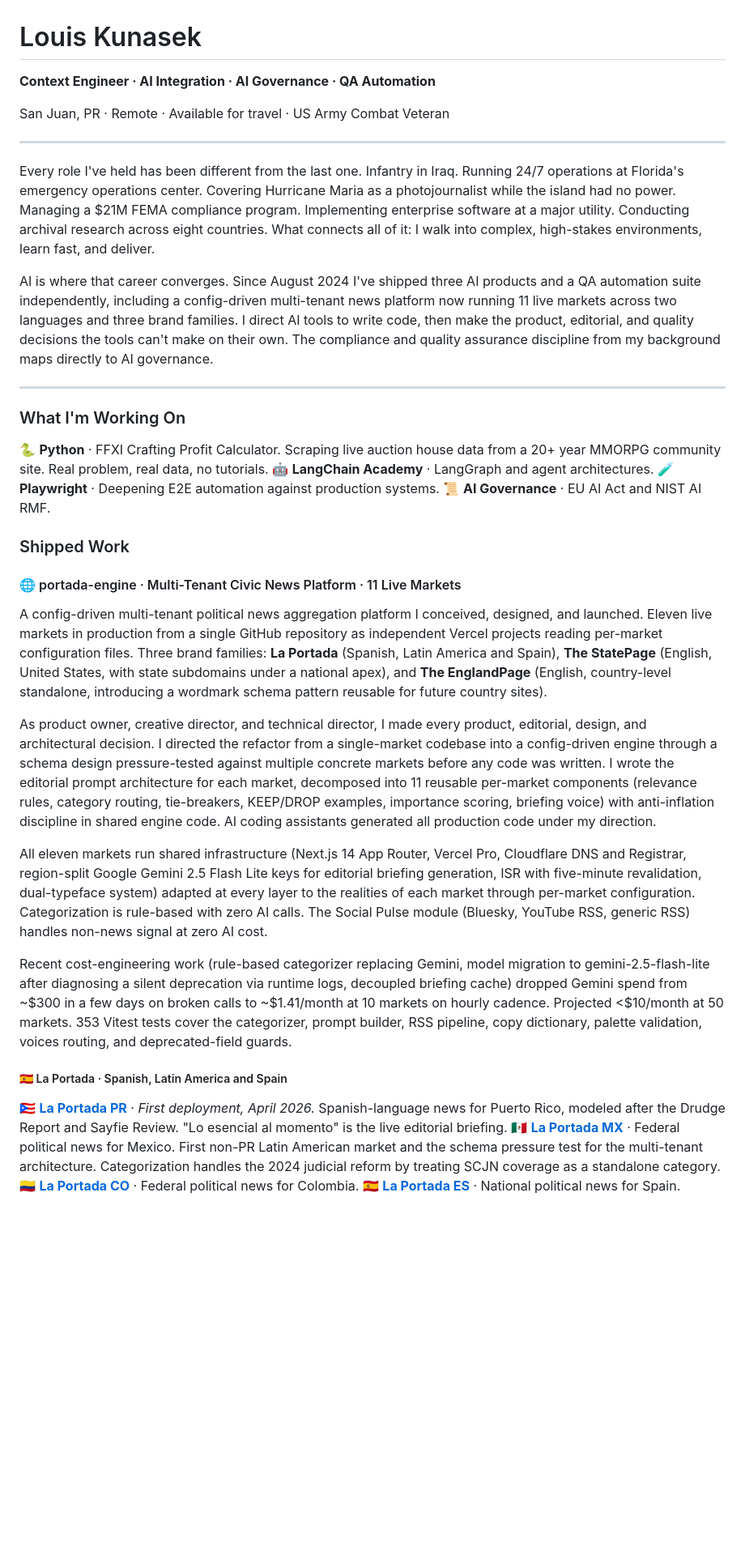
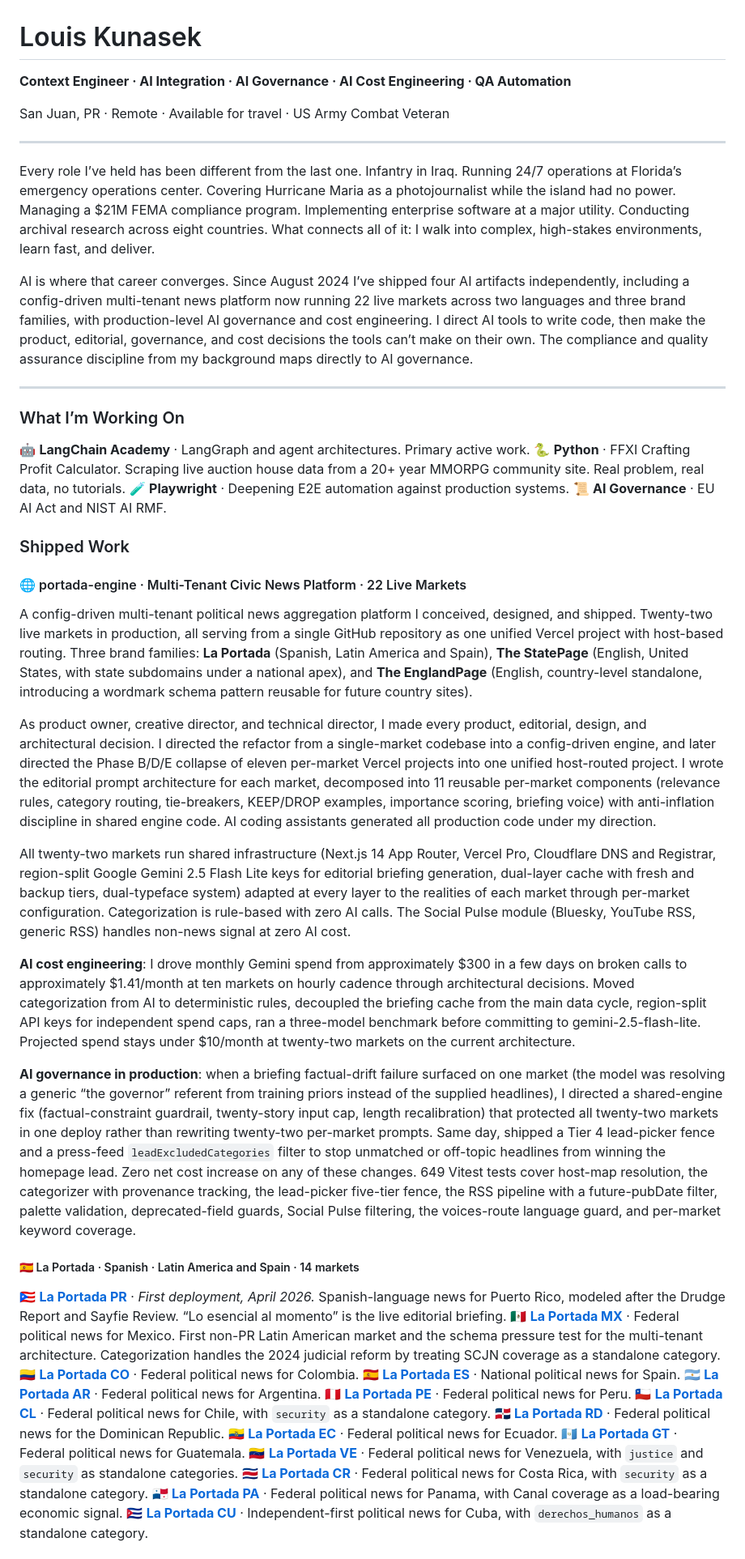
Before and after one commit to plpk/plpk, a Markdown page: README.md, the part around one of its changes. Shown at 81% size. Rendered like a GitHub page; blank space fills up the shorter version.

```diff
--- a/README.md
+++ b/README.md
@@ -1,40 +1,52 @@
 # Louis Kunasek
 
-**Context Engineer · AI Integration · AI Governance · QA Automation**
+**Context Engineer · AI Integration · AI Governance · AI Cost Engineering · QA Automation**
 
 San Juan, PR · Remote · Available for travel · US Army Combat Veteran
 
----
+-----
 
-Every role I've held has been different from the last one. Infantry in Iraq. Running 24/7 operations at Florida's emergency operations center. Covering Hurricane Maria as a photojournalist while the island had no power. Managing a $21M FEMA compliance program. Implementing enterprise software at a major utility. Conducting archival research across eight countries. What connects all of it: I walk into complex, high-stakes environments, learn fast, and deliver.
+Every role I’ve held has been different from the last one. Infantry in Iraq. Running 24/7 operations at Florida’s emergency operations center. Covering Hurricane Maria as a photojournalist while the island had no power. Managing a $21M FEMA compliance program. Implementing enterprise software at a major utility. Conducting archival research across eight countries. What connects all of it: I walk into complex, high-stakes environments, learn fast, and deliver.
 
-AI is where that career converges. Since August 2024 I've shipped three AI products and a QA automation suite independently, including a config-driven multi-tenant news platform now running 11 live markets across two languages and three brand families. I direct AI tools to write code, then make the product, editorial, and quality decisions the tools can't make on their own. The compliance and quality assurance discipline from my background maps directly to AI governance.
+AI is where that career converges. Since August 2024 I’ve shipped four AI artifacts independently, including a config-driven multi-tenant news platform now running 22 live markets across two languages and three brand families, with production-level AI governance and cost engineering. I direct AI tools to write code, then make the product, editorial, governance, and cost decisions the tools can’t make on their own. The compliance and quality assurance discipline from my background maps directly to AI governance.
 
----
+-----
 
-### What I'm Working On
+### What I’m Working On
 
+🤖 **LangChain Academy** · LangGraph and agent architectures. Primary active work.
 🐍 **Python** · FFXI Crafting Profit Calculator. Scraping live auction house data from a 20+ year MMORPG community site. Real problem, real data, no tutorials.
-🤖 **LangChain Academy** · LangGraph and agent architectures.
 🧪 **Playwright** · Deepening E2E automation against production systems.
 📜 **AI Governance** · EU AI Act and NIST AI RMF.
 
 ### Shipped Work
 
-#### 🌐 portada-engine · Multi-Tenant Civic News Platform · 11 Live Markets
+#### 🌐 portada-engine · Multi-Tenant Civic News Platform · 22 Live Markets
 
-A config-driven multi-tenant political news aggregation platform I conceived, designed, and launched. Eleven live markets in production from a single GitHub repository as independent Vercel projects reading per-market configuration files. Three brand families: **La Portada** (Spanish, Latin America and Spain), **The StatePage** (English, United States, with state subdomains under a national apex), and **The EnglandPage** (English, country-level standalone, introducing a wordmark schema pattern reusable for future country sites).
+A config-driven multi-tenant political news aggregation platform I conceived, designed, and shipped. Twenty-two live markets in production, all serving from a single GitHub repository as one unified Vercel project with host-based routing. Three brand families: **La Portada** (Spanish, Latin America and Spain), **The StatePage** (English, United States, with state subdomains under a national apex), and **The EnglandPage** (English, country-level standalone, introducing a wordmark schema pattern reusable for future country sites).
 
-As product owner, creative director, and technical director, I made every product, editorial, design, and architectural decision. I directed the refactor from a single-market codebase into a config-driven engine through a schema design pressure-tested against multiple concrete markets before any code was written. I wrote the editorial prompt architecture for each market, decomposed into 11 reusable per-market components (relevance rules, category routing, tie-breakers, KEEP/DROP examples, importance scoring, briefing voice) with anti-inflation discipline in shared engine code. AI coding assistants generated all production code under my direction.
+As product owner, creative director, and technical director, I made every product, editorial, design, and architectural decision. I directed the refactor from a single-market codebase into a config-driven engine, and later directed the Phase B/D/E collapse of eleven per-market Vercel projects into one unified host-routed project. I wrote the editorial prompt architecture for each market, decomposed into 11 reusable per-market components (relevance rules, category routing, tie-breakers, KEEP/DROP examples, importance scoring, briefing voice) with anti-inflation discipline in shared engine code. AI coding assistants generated all production code under my direction.
 
-All eleven markets run shared infrastructure (Next.js 14 App Router, Vercel Pro, Cloudflare DNS and Registrar, region-split Google Gemini 2.5 Flash Lite keys for editorial briefing generation, ISR with five-minute revalidation, dual-typeface system) adapted at every layer to the realities of each market through per-market configuration. Categorization is rule-based with zero AI calls. The Social Pulse module (Bluesky, YouTube RSS, generic RSS) handles non-news signal at zero AI cost.
+All twenty-two markets run shared infrastructure (Next.js 14 App Router, Vercel Pro, Cloudflare DNS and Registrar, region-split Google Gemini 2.5 Flash Lite keys for editorial briefing generation, dual-layer cache with fresh and backup tiers, dual-typeface system) adapted at every layer to the realities of each market through per-market configuration. Categorization is rule-based with zero AI calls. The Social Pulse module (Bluesky, YouTube RSS, generic RSS) handles non-news signal at zero AI cost.
 
-Recent cost-engineering work (rule-based categorizer replacing Gemini, model migration to gemini-2.5-flash-lite after diagnosing a silent deprecation via runtime logs, decoupled briefing cache) dropped Gemini spend from ~$300 in a few days on broken calls to ~$1.41/month at 10 markets on hourly cadence. Projected <$10/month at 50 markets. 353 Vitest tests cover the categorizer, prompt builder, RSS pipeline, copy dictionary, palette validation, voices routing, and deprecated-field guards.
+**AI cost engineering**: I drove monthly Gemini spend from approximately $300 in a few days on broken calls to approximately $1.41/month at ten markets on hourly cadence through architectural decisions. Moved categorization from AI to deterministic rules, decoupled the briefing cache from the main data cycle, region-split API keys for independent spend caps, ran a three-model benchmark before committing to gemini-2.5-flash-lite. Projected spend stays under $10/month at twenty-two markets on the current architecture.
 
-##### 🇪🇸 La Portada · Spanish, Latin America and Spain
+**AI governance in production**: when a briefing factual-drift failure surfaced on one market (the model was resolving a generic “the governor” referent from training priors instead of the supplied headlines), I directed a shared-engine fix (factual-constraint guardrail, twenty-story input cap, length recalibration) that protected all twenty-two markets in one deploy rather than rewriting twenty-two per-market prompts. Same day, shipped a Tier 4 lead-picker fence and a press-feed `leadExcludedCategories` filter to stop unmatched or off-topic headlines from winning the homepage lead. Zero net cost increase on any of these changes. 649 Vitest tests cover host-map resolution, the categorizer with provenance tracking, the lead-picker five-tier fence, the RSS pipeline with a future-pubDate filter, palette validation, deprecated-field guards, Social Pulse filtering, the voices-route language guard, and per-market keyword coverage.
 
-🇵🇷 [**La Portada PR**](https://laportadapr.com) · *First deployment, April 2026.* Spanish-language news for Puerto Rico, modeled after the Drudge Report and Sayfie Review. "Lo esencial al momento" is the live editorial briefing.
+##### 🇪🇸 La Portada · Spanish · Latin America and Spain · 14 markets
+
+🇵🇷 [**La Portada PR**](https://laportadapr.com) · *First deployment, April 2026.* Spanish-language news for Puerto Rico, modeled after the Drudge Report and Sayfie Review. “Lo esencial al momento” is the live editorial briefing.
 🇲🇽 [**La Portada MX**](https://laportadamx.com) · Federal political news for Mexico. First non-PR Latin American market and the schema pressure test for the multi-tenant architecture. Categorization handles the 2024 judicial reform by treating SCJN coverage as a standalone category.
 🇨🇴 [**La Portada CO**](https://laportadaco.com) · Federal political news for Colombia.
 🇪🇸 [**La Portada ES**](https://laportadaes.com) · National political news for Spain.
+🇦🇷 [**La Portada AR**](https://laportadaar.com) · Federal political news for Argentina.
+🇵🇪 [**La Portada PE**](https://laportadape.com) · Federal political news for Peru.
+🇨🇱 [**La Portada CL**](https://laportadacl.com) · Federal political news for Chile, with `security` as a standalone category.
+🇩🇴 [**La Portada RD**](https://laportadard.com) · Federal political news for the Dominican Republic.
+🇪🇨 [**La Portada EC**](https://laportadaec.com) · Federal political news for Ecuador.
+🇬🇹 [**La Portada GT**](https://laportadagt.com) · Federal political news for Guatemala.
+🇻🇪 [**La Portada VE**](https://laportadave.com) · Federal political news for Venezuela, with `justice` and `security` as standalone categories.
+🇨🇷 [**La Portada CR**](https://laportadacr.com) · Federal political news for Costa Rica, with `security` as a standalone category.
+🇵🇦 [**La Portada PA**](https://laportadapa.com) · Federal political news for Panama, with Canal coverage as a load-bearing economic signal.
+🇨🇺 [**La Portada CU**](https://laportadacu.com) · Independent-first political news for Cuba, with `derechos_humanos` as a standalone category.
 
```
Also changed, not shown: other parts of README.md (+9 -8 lines).
